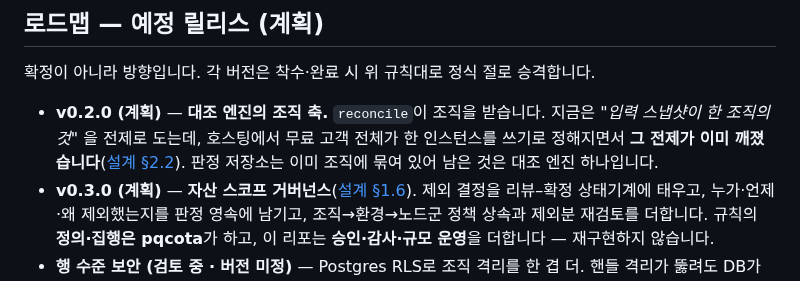
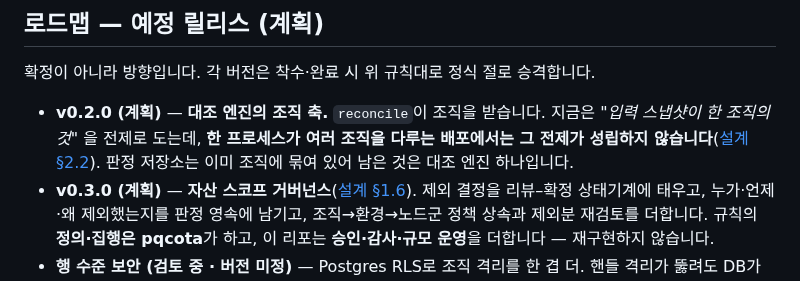
Before and after one commit to sntsoftgit/pqcaton, a Markdown page: RELEASE_NOTES.md, the part around the change. Drawn GitHub-style.

```diff
--- a/RELEASE_NOTES.md
+++ b/RELEASE_NOTES.md
@@ -22,9 +22,9 @@
 확정이 아니라 방향입니다. 각 버전은 착수·완료 시 위 규칙대로 정식 절로 승격합니다.
 
 - **v0.2.0 (계획)** — **대조 엔진의 조직 축.** `reconcile`이 조직을 받습니다. 지금은 *"입력
-  스냅샷이 한 조직의 것"* 을 전제로 도는데, 호스팅에서 무료 고객 전체가 한 인스턴스를 쓰기로
-  정해지면서 **그 전제가 이미 깨졌습니다**([설계 §2.2](docs/design.md)). 판정 저장소는 이미
-  조직에 묶여 있어 남은 것은 대조 엔진 하나입니다.
+  스냅샷이 한 조직의 것"* 을 전제로 도는데, **한 프로세스가 여러 조직을 다루는 배포에서는 그
+  전제가 성립하지 않습니다**([설계 §2.2](docs/design.md)). 판정 저장소는 이미 조직에 묶여
+  있어 남은 것은 대조 엔진 하나입니다.
 - **v0.3.0 (계획)** — **자산 스코프 거버넌스**([설계 §1.6](docs/design.md)). 제외 결정을
   리뷰–확정 상태기계에 태우고, 누가·언제·왜 제외했는지를 판정 영속에 남기고, 조직→환경→노드군
   정책 상속과 제외분 재검토를 더합니다. 규칙의 **정의·집행은 pqcota**가 하고, 이 리포는
```
Also changed, not shown: docs/design.md (+5 -5 lines).
